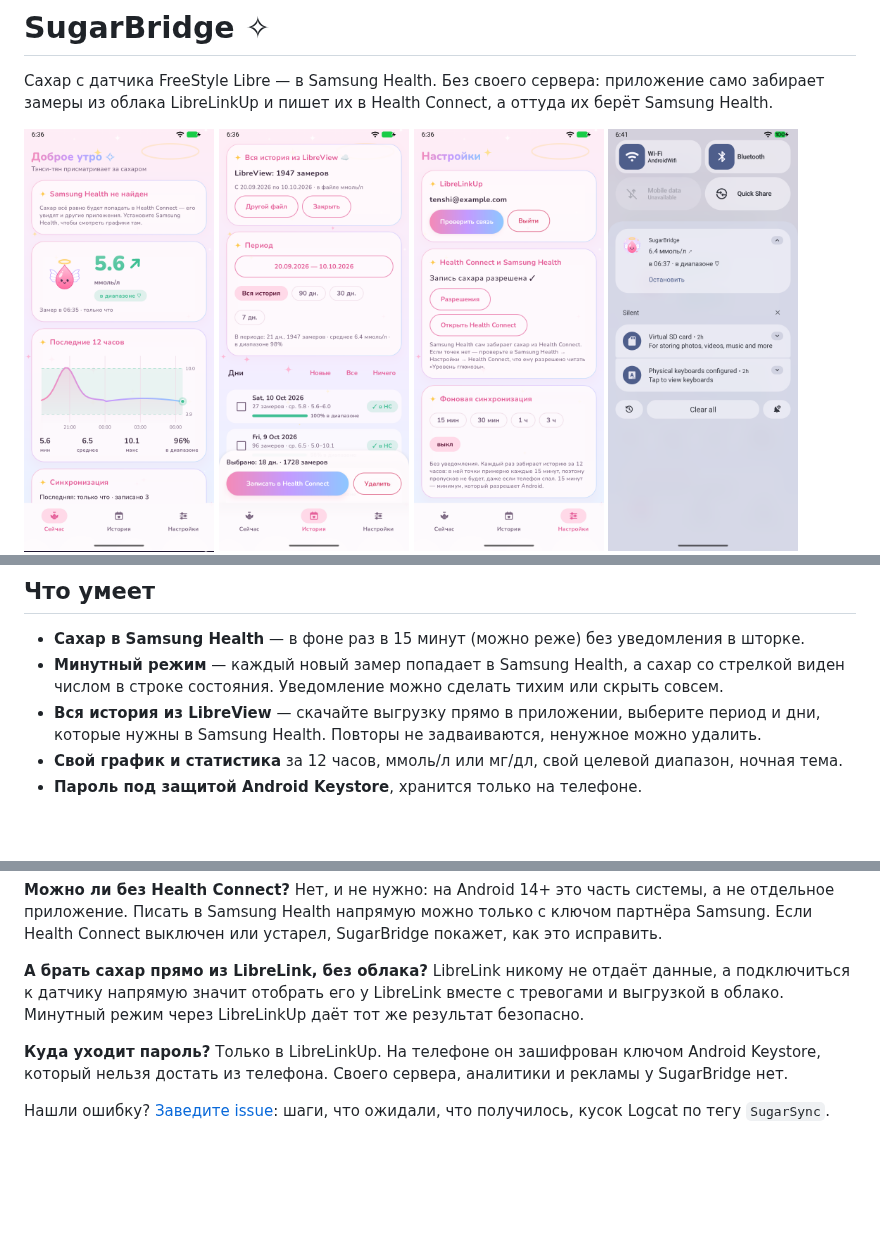
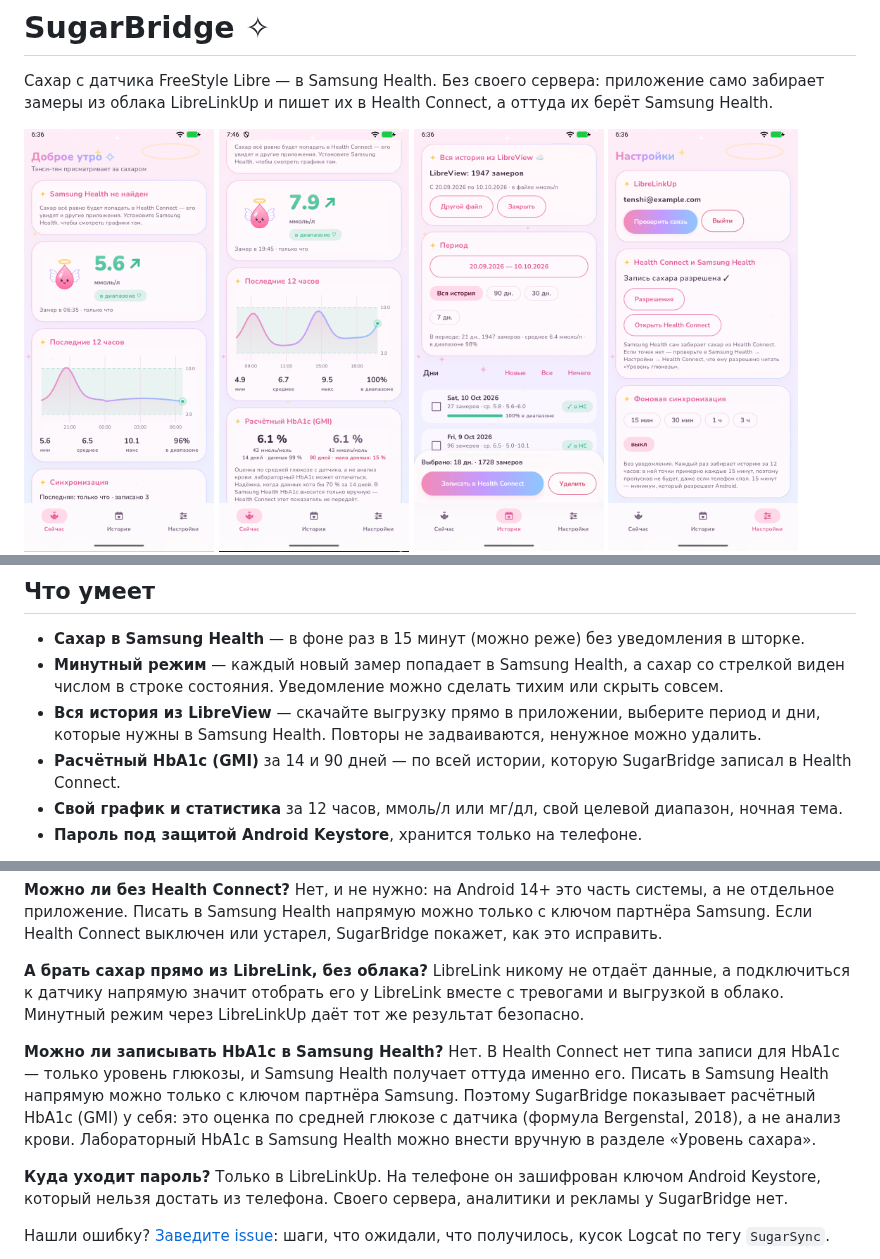
Before and after one commit to Keril3/sugarbridge, a Markdown page: README.md, 3 parts joined by grey strips. Rendered like a GitHub page; pictures changed too: docs/screenshots/home_gmi.png (added); blank space fills up the shorter version.

```diff
--- a/README.md
+++ b/README.md
@@ -5,6 +5,7 @@
 
 <p>
   <img src="docs/screenshots/home.png" width="190" alt="Главный экран">
+  <img src="docs/screenshots/home_gmi.png" width="190" alt="Расчётный HbA1c">
   <img src="docs/screenshots/history.png" width="190" alt="История из LibreView">
   <img src="docs/screenshots/settings.png" width="190" alt="Настройки">
   <img src="docs/screenshots/notification.png" width="190" alt="Сахар в уведомлении">
@@ -22,6 +23,7 @@
   числом в строке состояния. Уведомление можно сделать тихим или скрыть совсем.
 - **Вся история из LibreView** — скачайте выгрузку прямо в приложении, выберите период и дни, которые
   нужны в Samsung Health. Повторы не задваиваются, ненужное можно удалить.
+- **Расчётный HbA1c (GMI)** за 14 и 90 дней — по всей истории, которую SugarBridge записал в Health Connect.
 - **Свой график и статистика** за 12 часов, ммоль/л или мг/дл, свой целевой диапазон, ночная тема.
 - **Пароль под защитой Android Keystore**, хранится только на телефоне.
 
@@ -109,6 +111,12 @@ Health Connect выключен или устарел, SugarBridge покаже
 к датчику напрямую значит отобрать его у LibreLink вместе с тревогами и выгрузкой в облако. Минутный
 режим через LibreLinkUp даёт тот же результат безопасно.
 
+**Можно ли записывать HbA1c в Samsung Health?** Нет. В Health Connect нет типа записи для HbA1c —
+только уровень глюкозы, и Samsung Health получает оттуда именно его. Писать в Samsung Health напрямую
+можно только с ключом партнёра Samsung. Поэтому SugarBridge показывает расчётный HbA1c (GMI) у себя:
+это оценка по средней глюкозе с датчика (формула Bergenstal, 2018), а не анализ крови. Лабораторный
+HbA1c в Samsung Health можно внести вручную в разделе «Уровень сахара».
+
 **Куда уходит пароль?** Только в LibreLinkUp. На телефоне он зашифрован ключом Android Keystore,
 который нельзя достать из телефона. Своего сервера, аналитики и рекламы у SugarBridge нет.
 
```
Also changed, not shown: CHANGELOG.md (+8 -0 lines), 9 other files.
